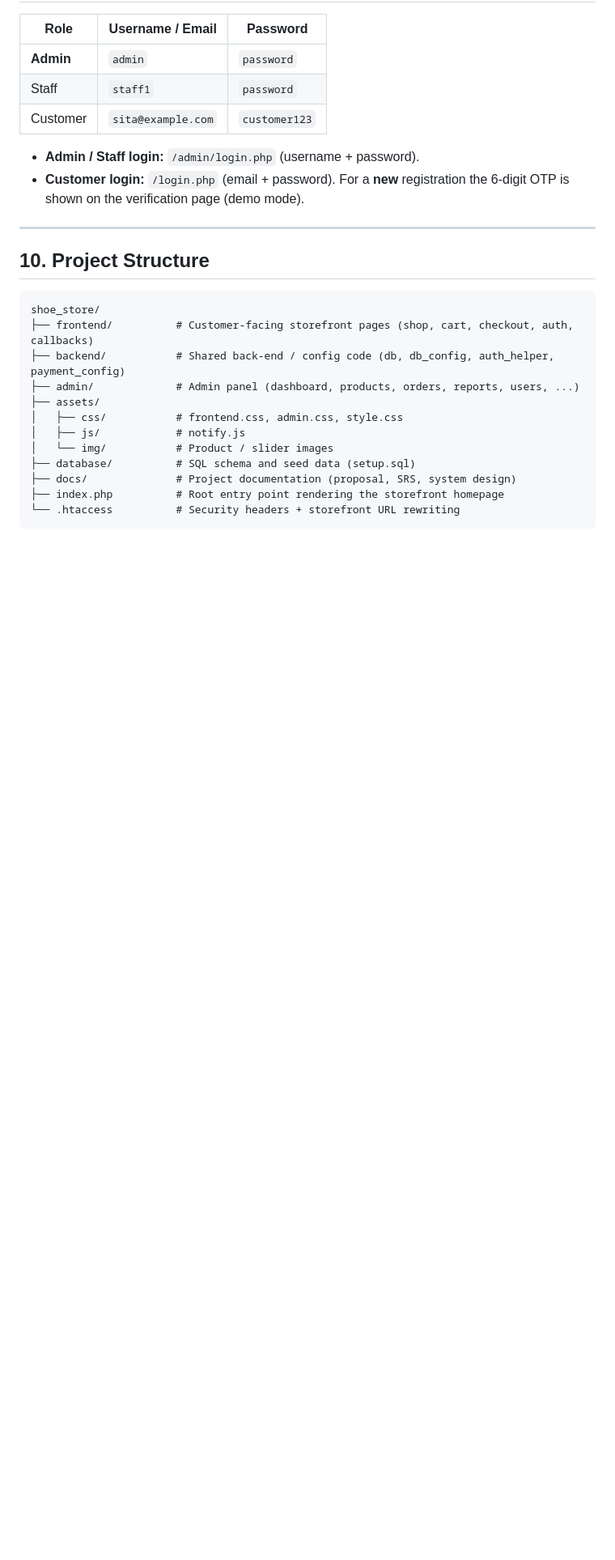
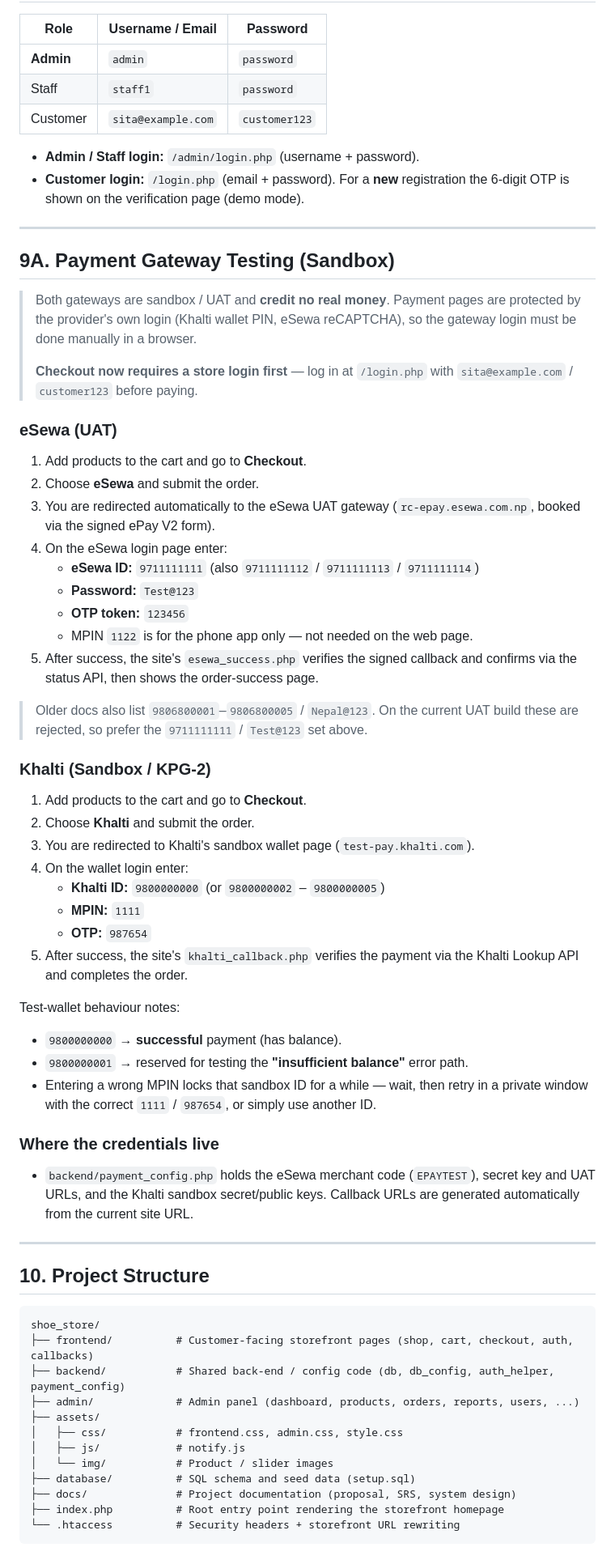
Before and after one commit to Sanskarpra07/shoe_store, a Markdown page: README.md, the part around one of its changes. Shown at 81% size. Rendered like a GitHub page; blank space fills up the shorter version.

Commit message:
docs(readme): document eSewa UAT and Khalti sandbox test credentials and steps

````diff
--- a/README.md
+++ b/README.md
@@ -238,6 +242,58 @@ from the current site URL.
 
 ---
 
+## 9A. Payment Gateway Testing (Sandbox)
+
+> Both gateways are sandbox / UAT and **credit no real money**. Payment pages are
+> protected by the provider's own login (Khalti wallet PIN, eSewa reCAPTCHA), so the
+> gateway login must be done manually in a browser.
+>
+> **Checkout now requires a store login first** — log in at `/login.php` with
+> `sita@example.com` / `customer123` before paying.
+
+### eSewa (UAT)
+
+1. Add products to the cart and go to **Checkout**.
+2. Choose **eSewa** and submit the order.
+3. You are redirected automatically to the eSewa UAT gateway
+   (`rc-epay.esewa.com.np`, booked via the signed ePay V2 form).
+4. On the eSewa login page enter:
+   - **eSewa ID:** `9711111111` (also `9711111112` / `9711111113` / `9711111114`)
+   - **Password:** `Test@123`
+   - **OTP token:** `123456`
+   - MPIN `1122` is for the phone app only — not needed on the web page.
+5. After success, the site's `esewa_success.php` verifies the signed callback and
+   confirms via the status API, then shows the order-success page.
+
+> Older docs also list `9806800001`–`9806800005` / `Nepal@123`. On the current UAT
+> build these are rejected, so prefer the `9711111111` / `Test@123` set above.
+
+### Khalti (Sandbox / KPG-2)
+
+1. Add products to the cart and go to **Checkout**.
+2. Choose **Khalti** and submit the order.
+3. You are redirected to Khalti's sandbox wallet page (`test-pay.khalti.com`).
+4. On the wallet login enter:
+   - **Khalti ID:** `9800000000` (or `9800000002` – `9800000005`)
+   - **MPIN:** `1111`
+   - **OTP:** `987654`
+5. After success, the site's `khalti_callback.php` verifies the payment via the
+   Khalti Lookup API and completes the order.
+
+Test-wallet behaviour notes:
+- `9800000000` → **successful** payment (has balance).
+- `9800000001` → reserved for testing the **"insufficient balance"** error path.
+- Entering a wrong MPIN locks that sandbox ID for a while — wait, then retry in a
+  private window with the correct `1111` / `987654`, or simply use another ID.
+
+### Where the credentials live
+
+- `backend/payment_config.php` holds the eSewa merchant code (`EPAYTEST`), secret
+  key and UAT URLs, and the Khalti sandbox secret/public keys. Callback URLs are
+  generated automatically from the current site URL.
+
+---
+
 ## 10. Project Structure
 
 ```
````
Also changed, not shown: other parts of README.md (+9 -5 lines).
